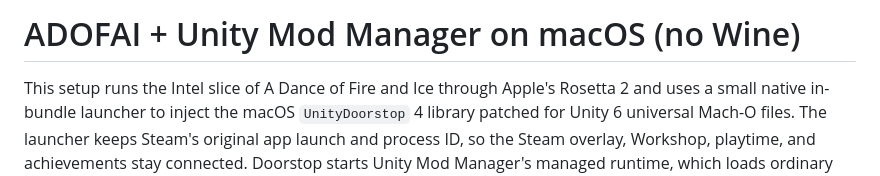
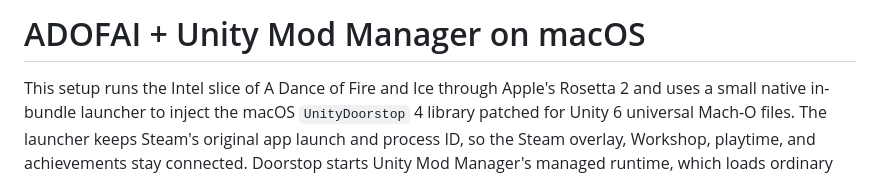
Before and after one commit to Abeu-I/Unity-Mod-Manager-MacOS, a Markdown page: README.md, the part around the change. GitHub-like rendering.

```diff
--- a/README.md
+++ b/README.md
@@ -1,4 +1,4 @@
-# ADOFAI + Unity Mod Manager on macOS (no Wine)
+# ADOFAI + Unity Mod Manager on macOS
 
 This setup runs the Intel slice of A Dance of Fire and Ice through Apple's
 Rosetta 2 and uses a small native in-bundle launcher to inject the macOS
```
